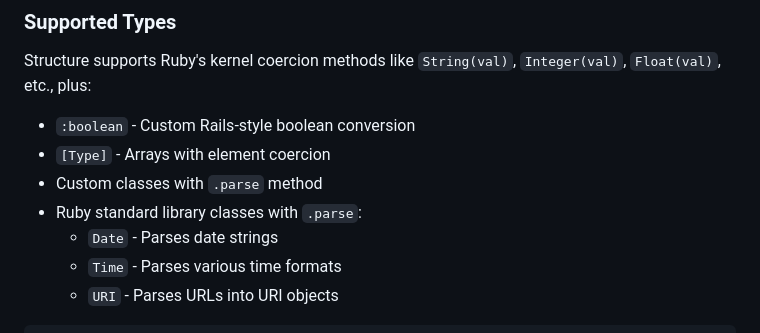
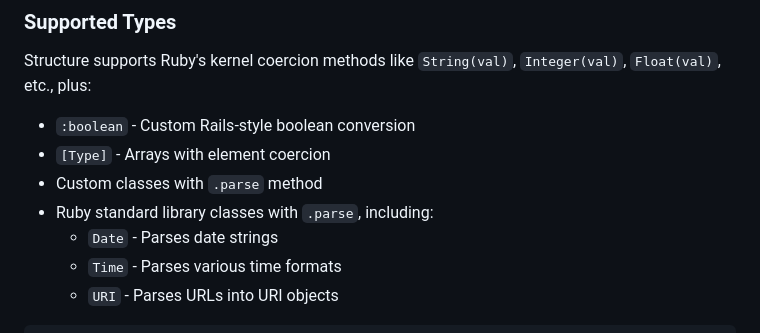
Before and after one commit to hakanensari/structure, a Markdown page: README.md, the part around the change. Rendered like a GitHub page.

Commit message:
docs: wording

```diff
--- a/README.md
+++ b/README.md
@@ -236,7 +236,7 @@ Structure supports Ruby's kernel coercion methods like `String(val)`, `Integer(v
 - `:boolean` - Custom Rails-style boolean conversion
 - `[Type]` - Arrays with element coercion
 - Custom classes with `.parse` method
-- Ruby standard library classes with `.parse`:
+- Ruby standard library classes with `.parse`, including:
   - `Date` - Parses date strings
   - `Time` - Parses various time formats
   - `URI` - Parses URLs into URI objects
```
